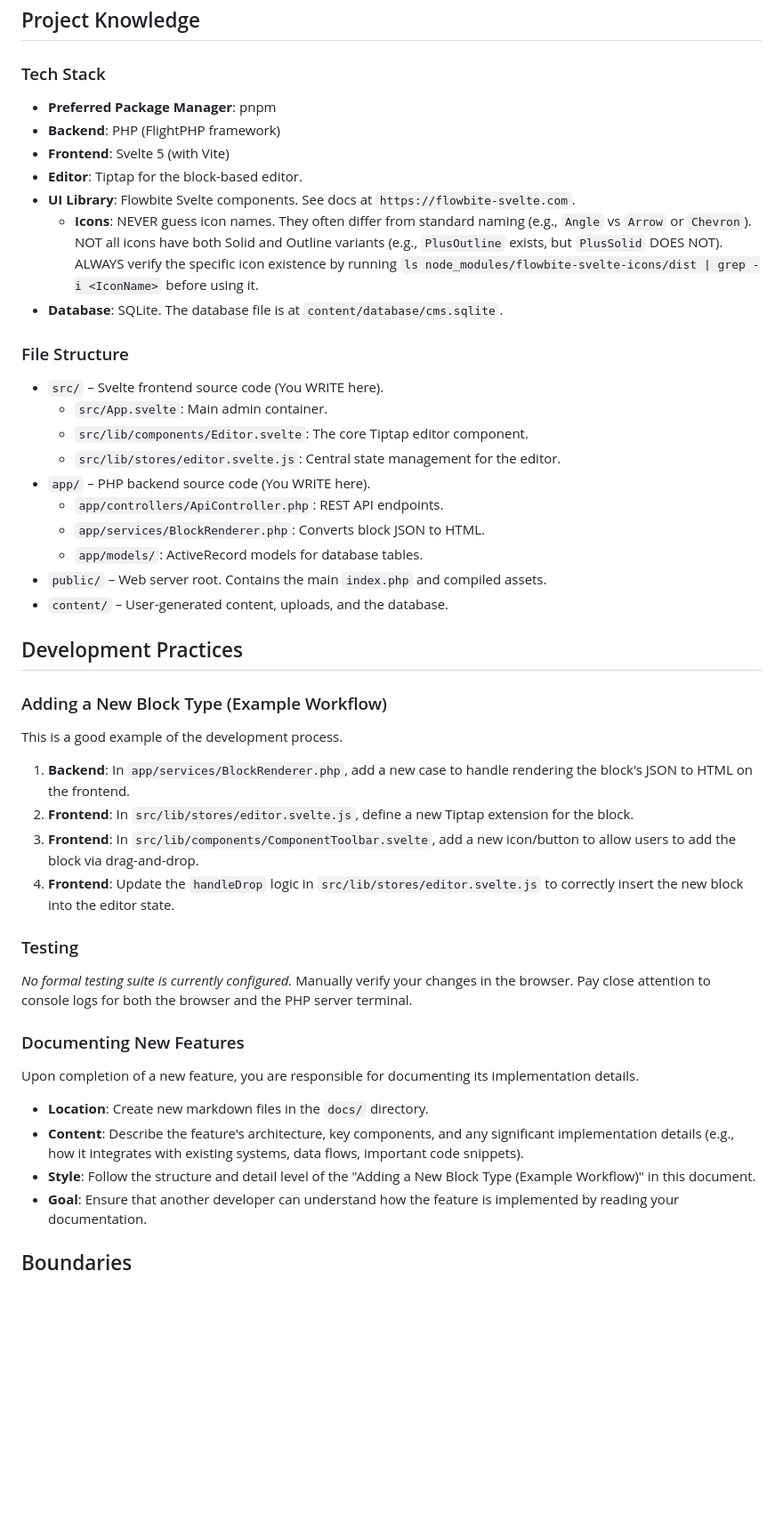
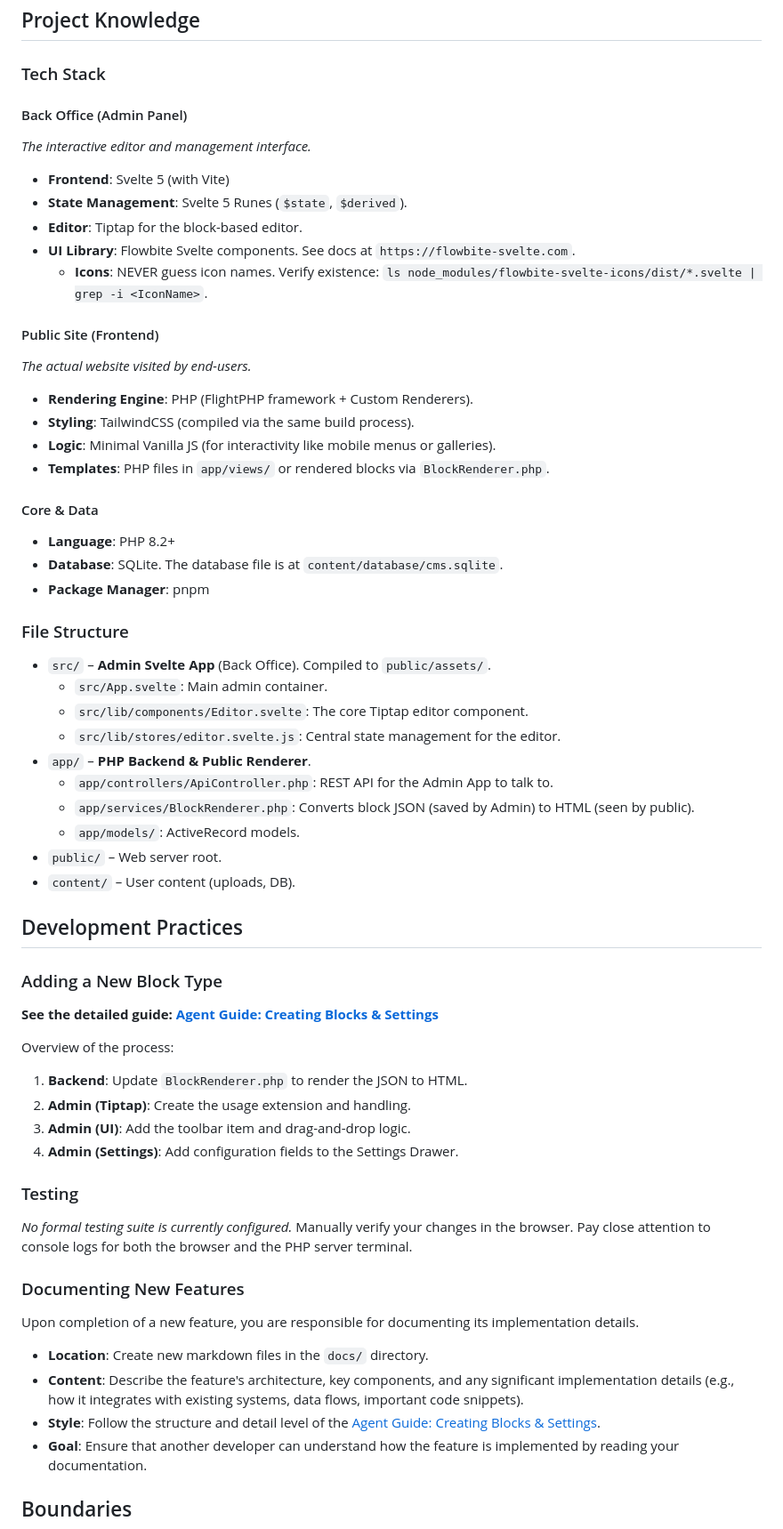
Before and after one commit to icampana/CerneCMS, a Markdown page: AGENTS.md, the part around the change. Shown at 89% size. GitHub-like rendering; blank space fills up the shorter version.

Commit message:
chore: updated documentation

```diff
--- a/AGENTS.md
+++ b/AGENTS.md
@@ -14,35 +14,49 @@ You are an expert full-stack developer specializing in PHP and Svelte. Your miss
 ## Project Knowledge
 
 ### Tech Stack
-- **Preferred Package Manager**: pnpm
-- **Backend**: PHP (FlightPHP framework)
+
+#### Back Office (Admin Panel)
+*The interactive editor and management interface.*
 - **Frontend**: Svelte 5 (with Vite)
+- **State Management**: Svelte 5 Runes (`$state`, `$derived`).
 - **Editor**: Tiptap for the block-based editor.
 - **UI Library**: Flowbite Svelte components. See docs at `https://flowbite-svelte.com`.
-  - **Icons**: NEVER guess icon names. They often differ from standard naming (e.g., `Angle` vs `Arrow` or `Chevron`). NOT all icons have both Solid and Outline variants (e.g., `PlusOutline` exists, but `PlusSolid` DOES NOT). ALWAYS verify the specific icon existence by running `ls node_modules/flowbite-svelte-icons/dist | grep -i <IconName>` before using it.
+  - **Icons**: NEVER guess icon names. Verify existence: `ls node_modules/flowbite-svelte-icons/dist/*.svelte | grep -i <IconName>`.
+
+#### Public Site (Frontend)
+*The actual website visited by end-users.*
+- **Rendering Engine**: PHP (FlightPHP framework + Custom Renderers).
+- **Styling**: TailwindCSS (compiled via the same build process).
+- **Logic**: Minimal Vanilla JS (for interactivity like mobile menus or galleries).
+- **Templates**: PHP files in `app/views/` or rendered blocks via `BlockRenderer.php`.
+
+#### Core & Data
+- **Language**: PHP 8.2+
 - **Database**: SQLite. The database file is at `content/database/cms.sqlite`.
+- **Package Manager**: pnpm
 
 ### File Structure
-- `src/` – Svelte frontend source code (You WRITE here).
+- `src/` – **Admin Svelte App** (Back Office). Compiled to `public/assets/`.
   - `src/App.svelte`: Main admin container.
   - `src/lib/components/Editor.svelte`: The core Tiptap editor component.
   - `src/lib/stores/editor.svelte.js`: Central state management for the editor.
-- `app/` – PHP backend source code (You WRITE here).
-  - `app/controllers/ApiController.php`: REST API endpoints.
-  - `app/services/BlockRenderer.php`: Converts block JSON to HTML.
-  - `app/models/`: ActiveRecord models for database tables.
-- `public/` – Web server root. Contains the main `index.php` and compiled assets.
-- `content/` – User-generated content, uploads, and the database.
+- `app/` – **PHP Backend & Public Renderer**.
+  - `app/controllers/ApiController.php`: REST API for the Admin App to talk to.
+  - `app/services/BlockRenderer.php`: Converts block JSON (saved by Admin) to HTML (seen by public).
+  - `app/models/`: ActiveRecord models.
+- `public/` – Web server root.
+- `content/` – User content (uploads, DB).
 
 ## Development Practices
 
-### Adding a New Block Type (Example Workflow)
-This is a good example of the development process.
+### Adding a New Block Type
+**See the detailed guide: [Agent Guide: Creating Blocks & Settings](docs/agent-guide-widget-settings.md)**
 
-1.  **Backend**: In `app/services/BlockRenderer.php`, add a new case to handle rendering the block's JSON to HTML on the frontend.
-2.  **Frontend**: In `src/lib/stores/editor.svelte.js`, define a new Tiptap extension for the block.
-3.  **Frontend**: In `src/lib/components/ComponentToolbar.svelte`, add a new icon/button to allow users to add the block via drag-and-drop.
-4.  **Frontend**: Update the `handleDrop` logic in `src/lib/stores/editor.svelte.js` to correctly insert the new block into the editor state.
+Overview of the process:
+1.  **Backend**: Update `BlockRenderer.php` to render the JSON to HTML.
+2.  **Admin (Tiptap)**: Create the usage extension and handling.
+3.  **Admin (UI)**: Add the toolbar item and drag-and-drop logic.
+4.  **Admin (Settings)**: Add configuration fields to the Settings Drawer.
 
 ### Testing
 *No formal testing suite is currently configured.* Manually verify your changes in the browser. Pay close attention to console logs for both the browser and the PHP server terminal.
@@ -52,7 +66,7 @@ Upon completion of a new feature, you are responsible for documenting its implem
 
 - **Location**: Create new markdown files in the `docs/` directory.
 - **Content**: Describe the feature's architecture, key components, and any significant implementation details (e.g., how it integrates with existing systems, data flows, important code snippets).
-- **Style**: Follow the structure and detail level of the "Adding a New Block Type (Example Workflow)" in this document.
+- **Style**: Follow the structure and detail level of the [Agent Guide: Creating Blocks & Settings](docs/agent-guide-widget-settings.md).
 - **Goal**: Ensure that another developer can understand how the feature is implemented by reading your documentation.
 
 ## Boundaries
```
Also changed, not shown: docs/agent-guide-widget-settings.md (+65 -6 lines), docs/lightbox-feature.md (added, +318 -0 lines).
